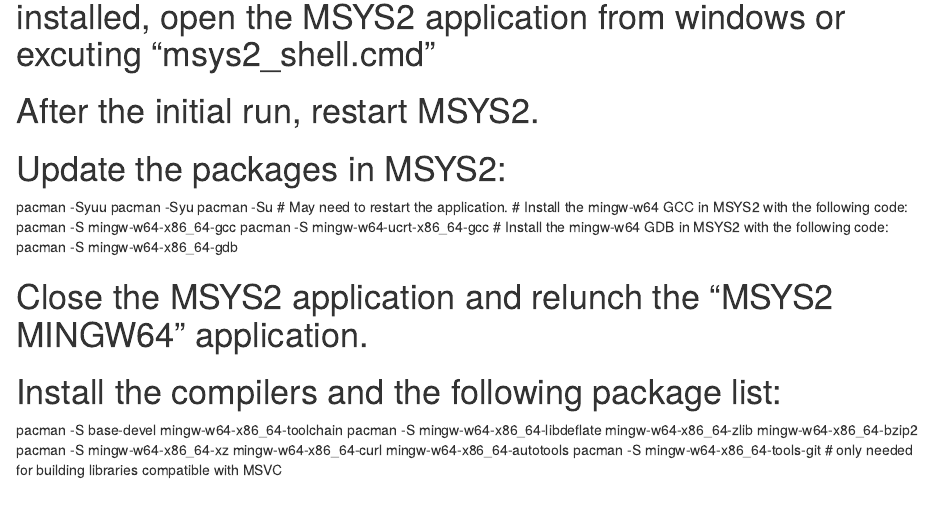
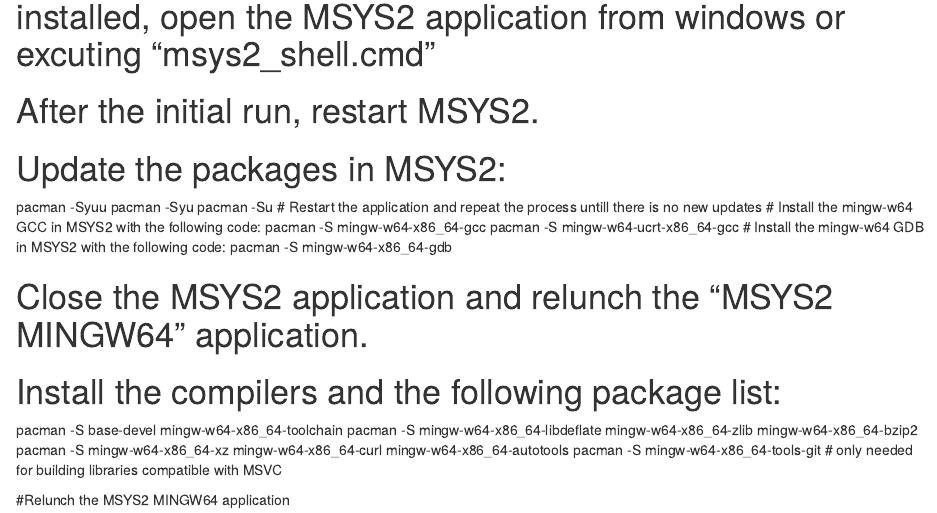
Before and after one commit to MadeleineZhu/ICabbRP, an R Markdown document (Win10plus_bcftools.Rmd): the page in a window 1100 px wide, from 190 px down. Rendered offline with R 4.5, knitr and Pandoc, with nearby package versions.

Commit message:
Update Win10plus_bcftools.Rmd

```diff
--- a/Win10plus_bcftools.Rmd
+++ b/Win10plus_bcftools.Rmd
@@ -6,7 +6,7 @@
   pacman -Syuu
   pacman -Syu
   pacman -Su
-# May need to restart the application.
+# Restart the application and repeat the process untill there is no new updates
 # Install the mingw-w64 GCC in MSYS2 with the following code:
   pacman -S mingw-w64-x86_64-gcc
   pacman -S mingw-w64-ucrt-x86_64-gcc
@@ -19,3 +19,5 @@
   pacman -S mingw-w64-x86_64-libdeflate mingw-w64-x86_64-zlib mingw-w64-x86_64-bzip2
   pacman -S mingw-w64-x86_64-xz mingw-w64-x86_64-curl mingw-w64-x86_64-autotools
   pacman -S mingw-w64-x86_64-tools-git # only needed for building libraries compatible with MSVC
+
+#Relunch the MSYS2 MINGW64 application
```
